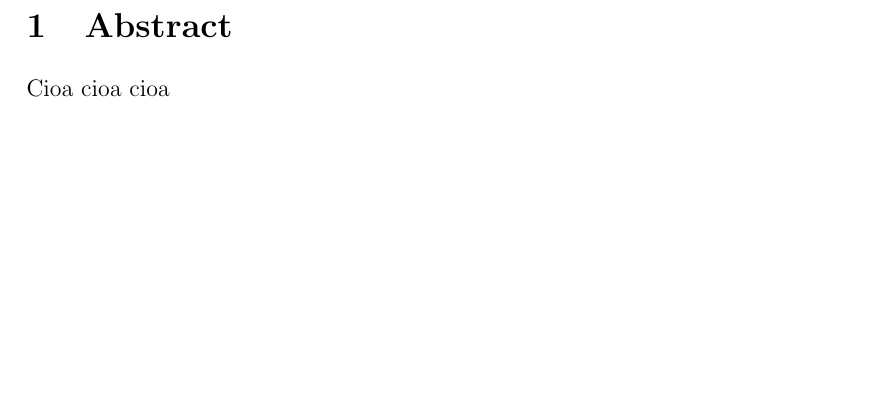
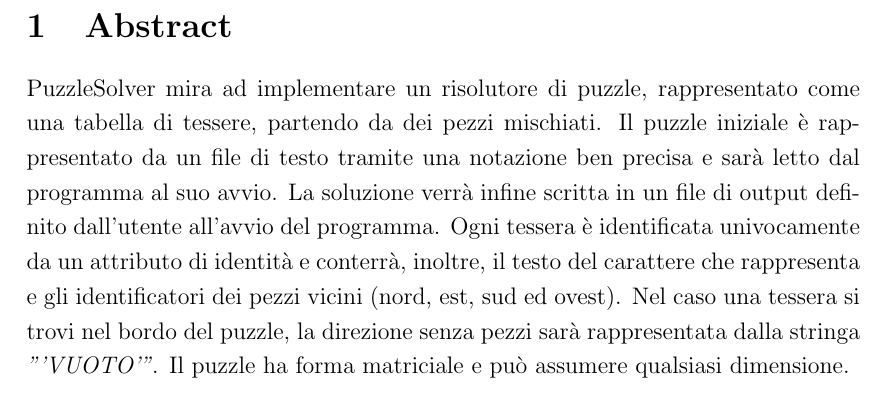
Before and after one commit to giacomocusinato/puzzle-solver, a LaTeX document (docs/relazione.tex, which reads docs/sections/abstract.tex): part of page 3 of 3, cut so that both start at the same text, the shorter picture padded with empty space. Compiled offline with pdfLaTeX.

Commit message:
Working on Abstract

```diff
--- a/docs/sections/abstract.tex
+++ b/docs/sections/abstract.tex
@@ -1,2 +1,4 @@
 \section{Abstract}
-Cioa cioa cioa
+PuzzleSolver mira ad implementare un risolutore di puzzle, rappresentato come una tabella di tessere, partendo da dei pezzi mischiati. Il puzzle iniziale \`{e} rappresentato da un file di testo tramite una notazione ben precisa e sar\`{a} letto dal programma al suo avvio. La soluzione verr\`{a} infine scritta in un file di output definito dall'utente all'avvio del programma.
+Ogni tessera \`{e} identificata univocamente da un attributo di identit\`{a} e conterr\`{a}, inoltre, il testo del carattere che rappresenta e gli identificatori dei pezzi vicini (nord, est, sud ed ovest). Nel caso una tessera si trovi nel bordo del puzzle, la direzione senza pezzi sar\`{a} rappresentata dalla stringa \emph{"'VUOTO'"}.
+Il puzzle ha forma matriciale e pu\`{o} assumere qualsiasi dimensione.
```
Also changed, not shown: docs/relazione.tex (+1 -1 lines).
